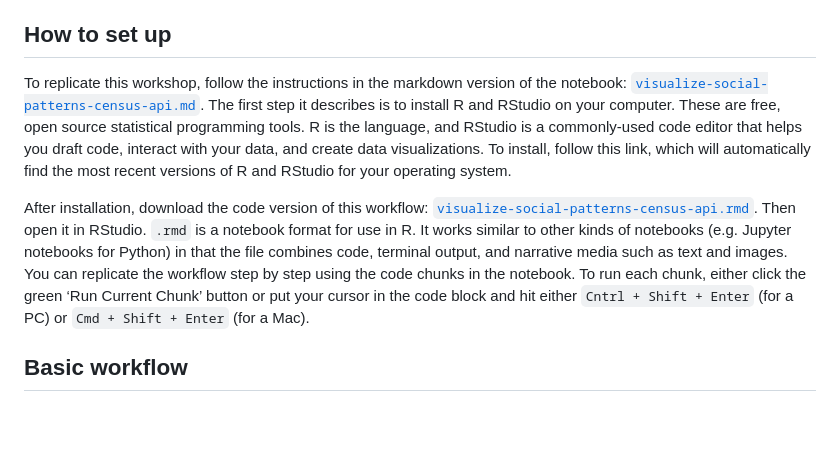
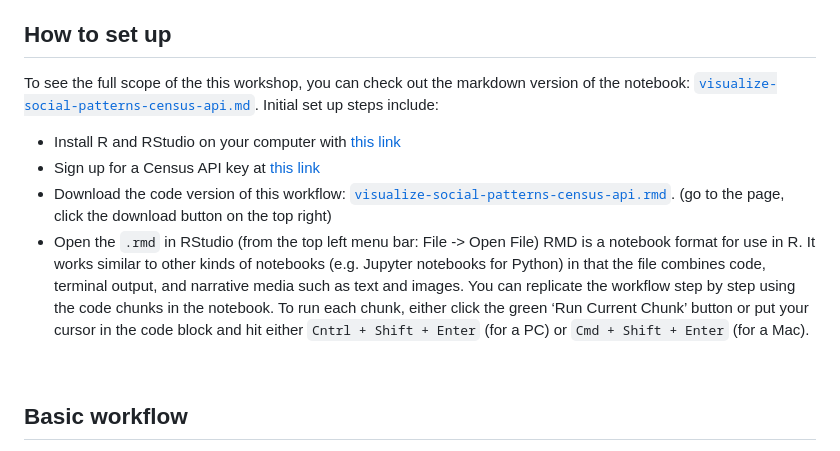
Before and after one commit to DataStorytellingLab/visualize-social-patterns-census-api, a Markdown page: README.md, the part around the change. Rendered like a GitHub page; blank space fills up the shorter version.

```diff
--- a/README.md
+++ b/README.md
@@ -15,9 +15,12 @@ By the end of the workshop, you should be able to:
 3)	Analyze whether those patterns are statistically significant using correlation and simple linear regression.
 
 ## How to set up
-To replicate this workshop, follow the instructions in the markdown version of the notebook: [`visualize-social-patterns-census-api.md`](visualize-social-patterns-census-api.md). The first step it describes is to install R and RStudio on your computer. These are free, open source statistical programming tools. R is the language, and RStudio is a commonly-used code editor that helps you draft code, interact with your data, and create data visualizations. To install, follow this link, which will automatically find the most recent versions of R and RStudio for your operating system.
-
-After installation, download the code version of this workflow: [`visualize-social-patterns-census-api.rmd`](visualize-social-patterns-census-api.Rmd). Then open it in RStudio. `.rmd` is a notebook format for use in R. It works similar to other kinds of notebooks (e.g. Jupyter notebooks for Python) in that the file combines code, terminal output, and narrative media such as text and images. You can replicate the workflow step by step using the code chunks in the notebook. To run each chunk, either click the green ‘Run Current Chunk’ button or put your cursor in the code block and hit either `Cntrl + Shift + Enter` (for a PC) or `Cmd + Shift + Enter` (for a Mac).
+To see the full scope of the this workshop, you can check out the markdown version of the notebook: [`visualize-social-patterns-census-api.md`](visualize-social-patterns-census-api.md). Initial set up steps include:
+- Install R and RStudio on your computer with [this link](https://posit.co/download/rstudio-desktop/)
+- Sign up for a Census API key at [this link](https://api.census.gov/data/key_signup.html)
+- Download the code version of this workflow: [`visualize-social-patterns-census-api.rmd`](visualize-social-patterns-census-api.Rmd). (go to the page, click the download button on the top right)
+- Open the `.rmd` in RStudio (from the top left menu bar: File -> Open File)
+RMD is a notebook format for use in R. It works similar to other kinds of notebooks (e.g. Jupyter notebooks for Python) in that the file combines code, terminal output, and narrative media such as text and images. You can replicate the workflow step by step using the code chunks in the notebook. To run each chunk, either click the green ‘Run Current Chunk’ button or put your cursor in the code block and hit either `Cntrl + Shift + Enter` (for a PC) or `Cmd + Shift + Enter` (for a Mac).
 <br>
 
 ## Basic workflow
```
